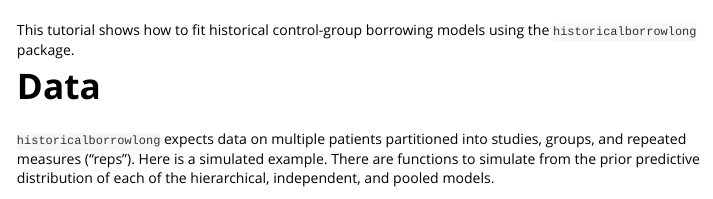
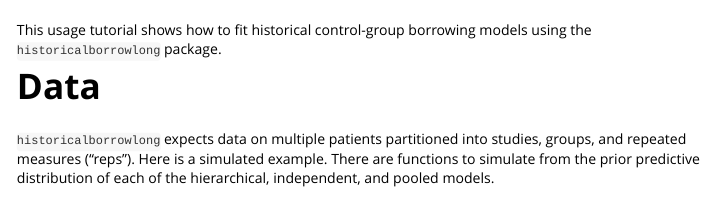
Before and after one commit to wlandau/historicalborrowlong, an R Markdown document (vignettes/usage.Rmd): the page in a window 1100 px wide, from 60 px down. Rendered offline with R 4.5, knitr and Pandoc, with nearby package versions; some code elsewhere in the file could not run offline; long lines of code are wrapped.

````diff
--- a/vignettes/usage.Rmd
+++ b/vignettes/usage.Rmd
@@ -29,7 +29,7 @@
 set.seed(0)
 ```
 
-This tutorial shows how to fit historical control-group borrowing models using the `historicalborrowlong` package.
+This usage tutorial shows how to fit historical control-group borrowing models using the `historicalborrowlong` package.
 
 # Data
 
````
Also changed, not shown: 1 other file.
